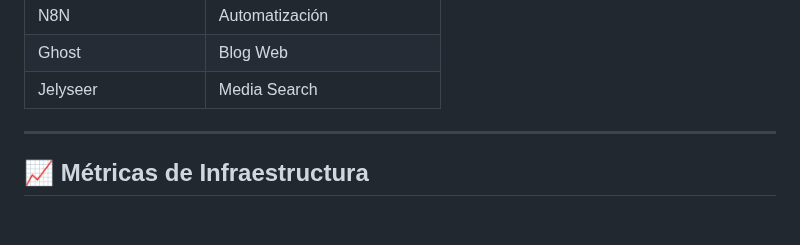
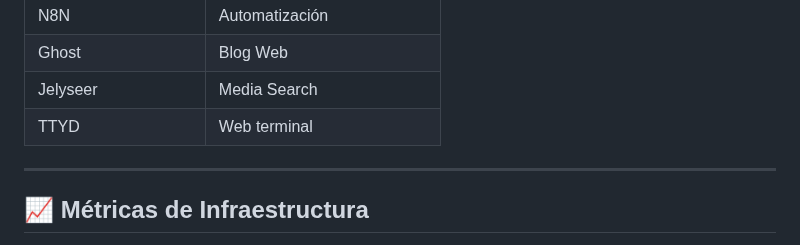
Before and after one commit to mateorzan/HOMELAB, a Markdown page: README.md, the part around the change. GitHub-like rendering; blank space fills up the shorter version.

Commit message:
TTYD Implementation Z2 Network-Services

```diff
--- a/README.md
+++ b/README.md
@@ -154,6 +154,7 @@ DataCenter (Alta Disponibilidad)
 | N8N                 | Automatización            |
 | Ghost               | Blog Web                   |
 | Jelyseer            | Media Search               |
+| TTYD                | Web terminal               |
 
 ---
 
```
Also changed, not shown: Zimablade2.md (+28 -6 lines), image/Zimablade2/1784552718666.png (added), image/Zimablade2/1784552736436.png (added).
